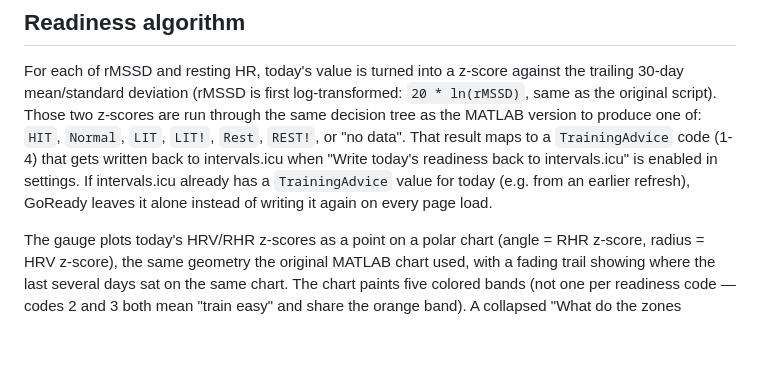
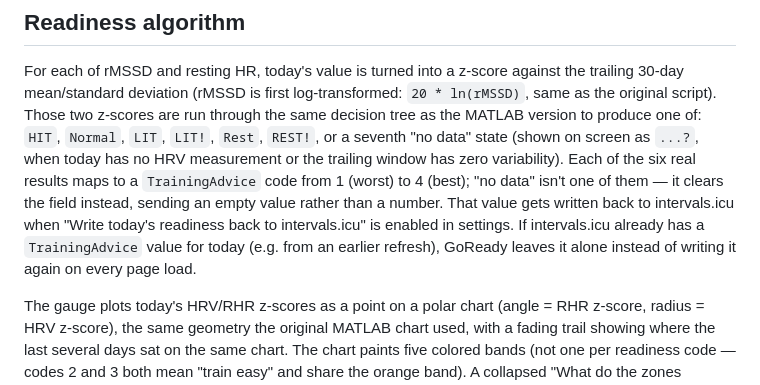
Before and after one commit to pove/GoReady, a Markdown page: README.md, the part around the change. Rendered like a GitHub page; blank space fills up the shorter version.

Commit message:
README: fix decision-tree description not matching the code
Two inaccuracies, both found by re-reading the paragraph against
score.ts line by line:

1. "no data" was listed as a literal outcome name alongside HIT/Normal/
   LIT/LIT!/Rest/REST! (which ARE the exact classify() label strings),
   implying it's shown the same way - but the actual label for that
   case is `...?`, never the string "no data" (that only exists as a
   code comment).
2. The sentence structure implied all seven outcomes map to a
   TrainingAdvice code 1-4, but the no-data case maps to `null` in
   ADVICE_CODE_BY_READINESS, which putTrainingAdvice() sends as an
   empty string (clearing the field), not a number.

```diff
--- a/README.md
+++ b/README.md
@@ -38,12 +38,16 @@ For each of rMSSD and resting HR, today's value is turned into a z-score
 against the trailing 30-day mean/standard deviation (rMSSD is first
 log-transformed: `20 * ln(rMSSD)`, same as the original script). Those two
 z-scores are run through the same decision tree as the MATLAB version to
-produce one of: `HIT`, `Normal`, `LIT`, `LIT!`, `Rest`, `REST!`, or "no data".
-That result maps to a `TrainingAdvice` code (1-4) that gets written back to
-intervals.icu when "Write today's readiness back to intervals.icu" is enabled
-in settings. If intervals.icu already has a `TrainingAdvice` value for today
-(e.g. from an earlier refresh), GoReady leaves it alone instead of writing it
-again on every page load.
+produce one of: `HIT`, `Normal`, `LIT`, `LIT!`, `Rest`, `REST!`, or a seventh
+"no data" state (shown on screen as `...?`, when today has no HRV
+measurement or the trailing window has zero variability). Each of the six
+real results maps to a `TrainingAdvice` code from 1 (worst) to 4 (best); "no
+data" isn't one of them — it clears the field instead, sending an empty
+value rather than a number. That value gets written back to intervals.icu
+when "Write today's readiness back to intervals.icu" is enabled in settings.
+If intervals.icu already has a `TrainingAdvice` value for today (e.g. from
+an earlier refresh), GoReady leaves it alone instead of writing it again on
+every page load.
 
 The gauge plots today's HRV/RHR z-scores as a point on a polar chart (angle =
 RHR z-score, radius = HRV z-score), the same geometry the original MATLAB
```
